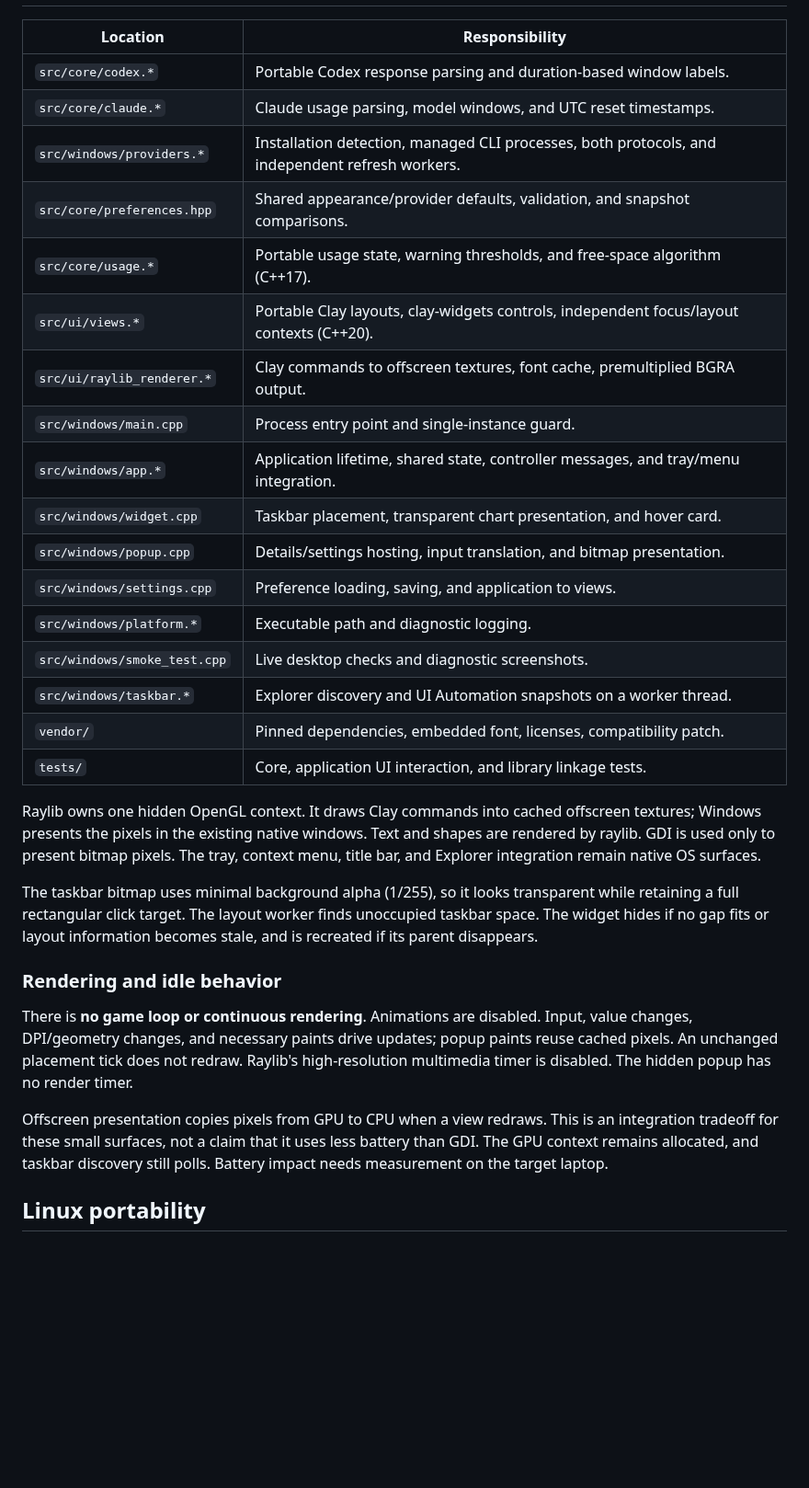
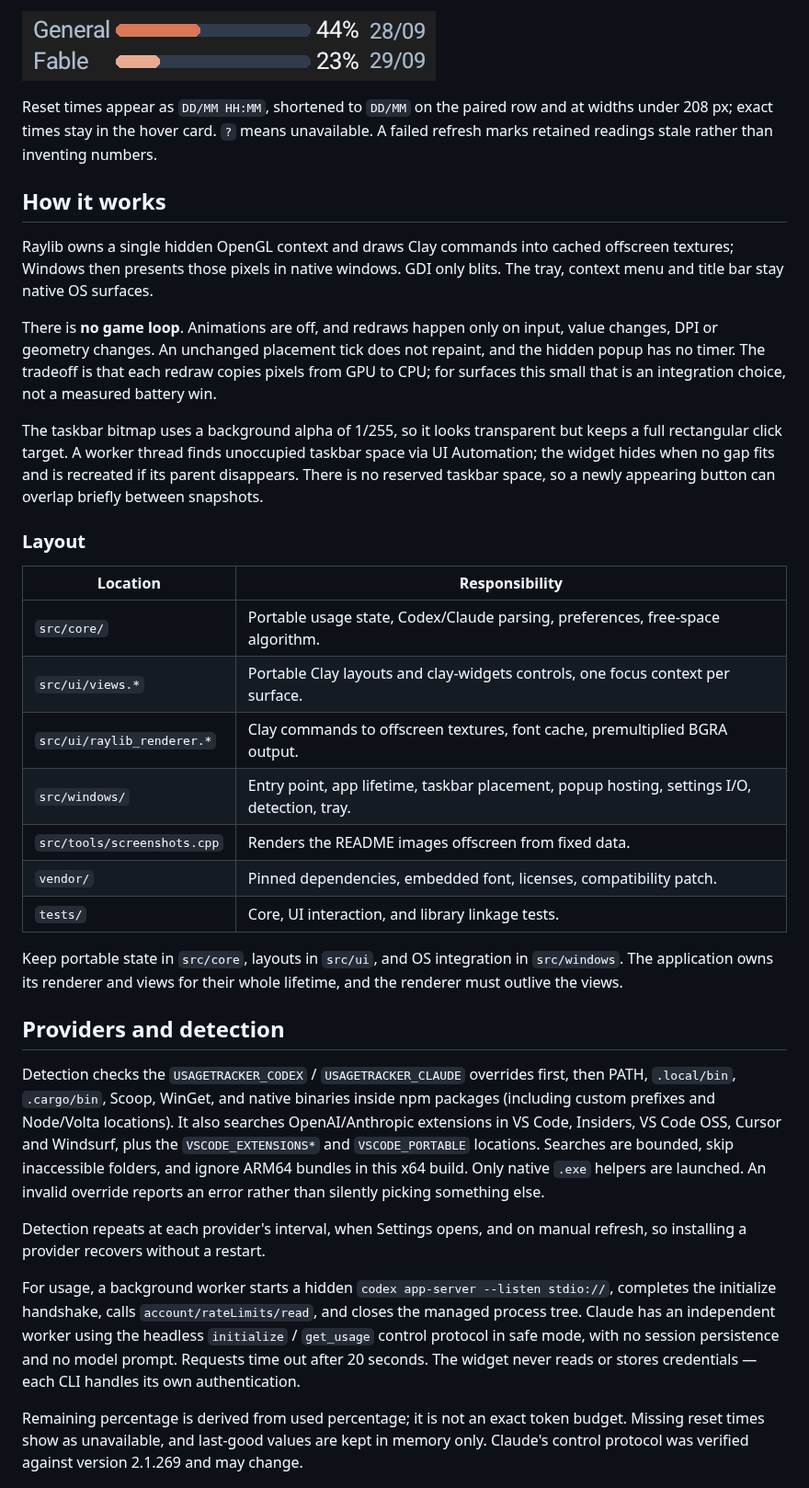
Before and after one commit to AlessandroAU/BarTab, a Markdown page: README.md, the part around one of its changes. Shown at 92% size. Rendered like a GitHub page; pictures changed too: docs/images/taskbar-widget-claude.png (added); blank space fills up the shorter version.

```diff
--- a/README.md
+++ b/README.md
@@ -43,33 +78,36 @@ cmake --install build --config Release --prefix bin
+![The taskbar row with only Claude enabled](docs/images/taskbar-widget-claude.png)
+
+Reset times appear as `DD/MM HH:MM`, shortened to `DD/MM` on the paired row and at widths under 208 px; exact times stay in the hover card. `?` means unavailable. A failed refresh marks retained readings stale rather than inventing numbers.
+
+## How it works
+
+Raylib owns a single hidden OpenGL context and draws Clay commands into cached offscreen textures; Windows then presents those pixels in native windows. GDI only blits. The tray, context menu and title bar stay native OS surfaces.
+
+There is **no game loop**. Animations are off, and redraws happen only on input, value changes, DPI or geometry changes. An unchanged placement tick does not repaint, and the hidden popup has no timer. The tradeoff is that each redraw copies pixels from GPU to CPU; for surfaces this small that is an integration choice, not a measured battery win.
+
+The taskbar bitmap uses a background alpha of 1/255, so it looks transparent but keeps a full rectangular click target. A worker thread finds unoccupied taskbar space via UI Automation; the widget hides when no gap fits and is recreated if its parent disappears. There is no reserved taskbar space, so a newly appearing button can overlap briefly between snapshots.
+
+### Layout
 
 | Location | Responsibility |
 | --- | --- |
-| `src/core/codex.*` | Portable Codex response parsing and duration-based window labels. |
-| `src/core/claude.*` | Claude usage parsing, model windows, and UTC reset timestamps. |
-| `src/windows/providers.*` | Installation detection, managed CLI processes, both protocols, and independent refresh workers. |
-| `src/core/preferences.hpp` | Shared appearance/provider defaults, validation, and snapshot comparisons. |
-| `src/core/usage.*` | Portable usage state, warning thresholds, and free-space algorithm (C++17). |
-| `src/ui/views.*` | Portable Clay layouts, clay-widgets controls, independent focus/layout contexts (C++20). |
+| `src/core/` | Portable usage state, Codex/Claude parsing, preferences, free-space algorithm. |
+| `src/ui/views.*` | Portable Clay layouts and clay-widgets controls, one focus context per surface. |
 | `src/ui/raylib_renderer.*` | Clay commands to offscreen textures, font cache, premultiplied BGRA output. |
-| `src/windows/main.cpp` | Process entry point and single-instance guard. |
-| `src/windows/app.*` | Application lifetime, shared state, controller messages, and tray/menu integration. |
-| `src/windows/widget.cpp` | Taskbar placement, transparent chart presentation, and hover card. |
-| `src/windows/popup.cpp` | Details/settings hosting, input translation, and bitmap presentation. |
-| `src/windows/settings.cpp` | Preference loading, saving, and application to views. |
-| `src/windows/platform.*` | Executable path and diagnostic logging. |
-| `src/windows/smoke_test.cpp` | Live desktop checks and diagnostic screenshots. |
-| `src/windows/taskbar.*` | Explorer discovery and UI Automation snapshots on a worker thread. |
+| `src/windows/` | Entry point, app lifetime, taskbar placement, popup hosting, settings I/O, detection, tray. |
+| `src/tools/screenshots.cpp` | Renders the README images offscreen from fixed data. |
 | `vendor/` | Pinned dependencies, embedded font, licenses, compatibility patch. |
-| `tests/` | Core, application UI interaction, and library linkage tests. |
+| `tests/` | Core, UI interaction, and library linkage tests. |
 
-Raylib owns one hidden OpenGL context. It draws Clay commands into cached offscreen textures; Windows presents the pixels in the existing native windows. Text and shapes are rendered by raylib. GDI is used only to present bitmap pixels. The tray, context menu, title bar, and Explorer integration remain native OS surfaces.
+Keep portable state in `src/core`, layouts in `src/ui`, and OS integration in `src/windows`. The application owns its renderer and views for their whole lifetime, and the renderer must outlive the views.
 
-The taskbar bitmap uses minimal background alpha (1/255), so it looks transparent while retaining a full rectangular click target. The layout worker finds unoccupied taskbar space. The widget hides if no gap fits or layout information becomes stale, and is recreated if its parent disappears.
+## Providers and detection
 
-### Rendering and idle behavior
+Detection checks the `USAGETRACKER_CODEX` / `USAGETRACKER_CLAUDE` overrides first, then PATH, `.local/bin`, `.cargo/bin`, Scoop, WinGet, and native binaries inside npm packages (including custom prefixes and Node/Volta locations). It also searches OpenAI/Anthropic extensions in VS Code, Insiders, VS Code OSS, Cursor and Windsurf, plus the `VSCODE_EXTENSIONS*` and `VSCODE_PORTABLE` locations. Searches are bounded, skip inaccessible folders, and ignore ARM64 bundles in this x64 build. Only native `.exe` helpers are launched. An invalid override reports an error rather than silently picking something else.
 
-There is **no game loop or continuous rendering**. Animations are disabled. Input, value changes, DPI/geometry changes, and necessary paints drive updates; popup paints reuse cached pixels. An unchanged placement tick does not redraw. Raylib's high-resolution multimedia timer is disabled. The hidden popup has no render timer.
+Detection repeats at each provider's interval, when Settings opens, and on manual refresh, so installing a provider recovers without a restart.
 
-Offscreen presentation copies pixels from GPU to CPU when a view redraws. This is an integration tradeoff for these small surfaces, not a claim that it uses less battery than GDI. The GPU context remains allocated, and taskbar discovery still polls. Battery impact needs measurement on the target laptop.
+For usage, a background worker starts a hidden `codex app-server --listen stdio://`, completes the initialize handshake, calls `account/rateLimits/read`, and closes the managed process tree. Claude has an independent worker using the headless `initialize` / `get_usage` control protocol in safe mode, with no session persistence and no model prompt. Requests time out after 20 seconds. The widget never reads or stores credentials — each CLI handles its own authentication.
 
-## Linux portability
+Remaining percentage is derived from used percentage; it is not an exact token budget. Missing reset times show as unavailable, and last-good values are kept in memory only. Claude's control protocol was verified against version 2.1.269 and may change.
 
```
Also changed, not shown: other parts of README.md (+89 -60 lines), docs/images/hover-card.png (added), docs/images/settings.png (added), docs/images/taskbar-widget.png (added), 14 other files.
